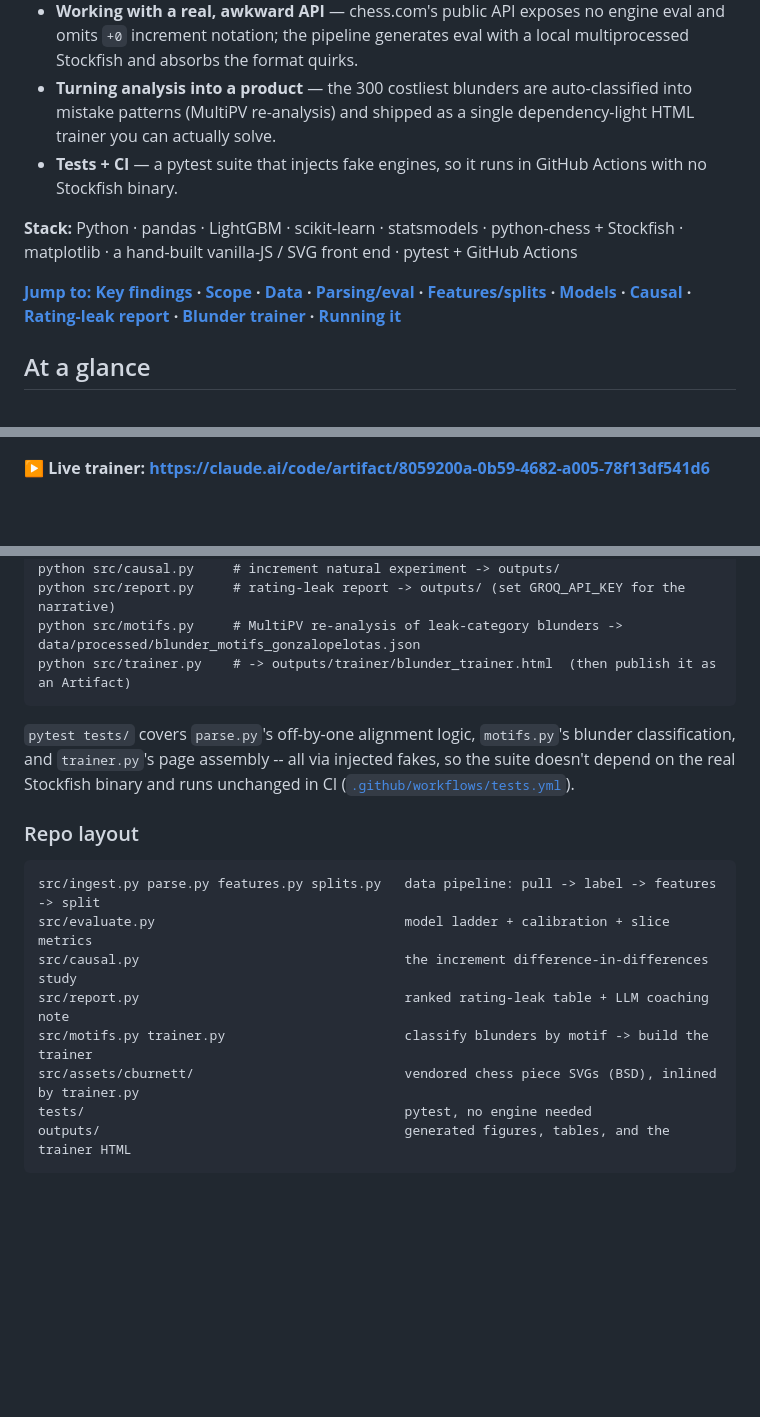
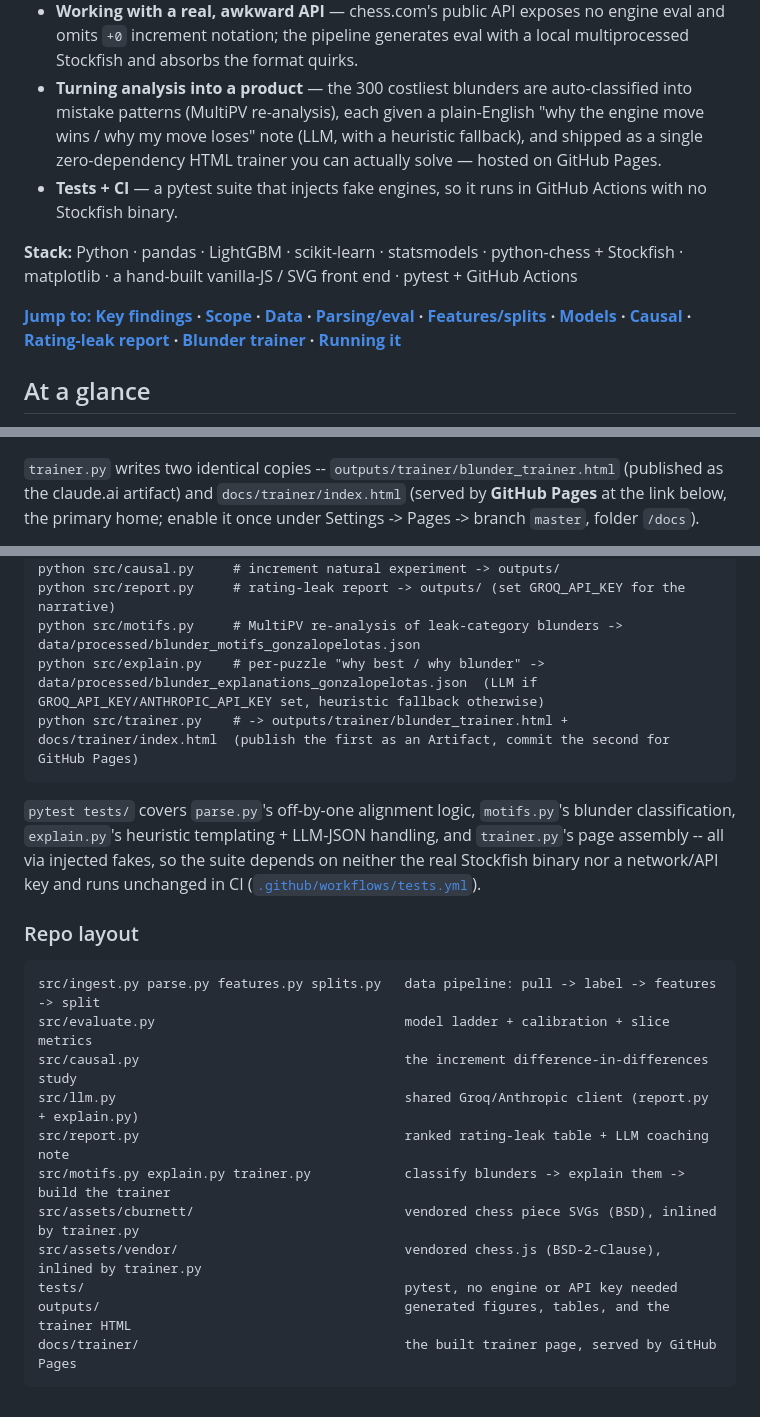
Before and after one commit to gonzalogarciame/chess-blunders, a Markdown page: README.md, 3 parts joined by grey strips. Drawn GitHub-style; blank space fills up the shorter version.

````diff
--- a/README.md
+++ b/README.md
@@ -30,8 +30,9 @@ interactive trainer built from my own real blunders.
   omits `+0` increment notation; the pipeline generates eval with a local multiprocessed
   Stockfish and absorbs the format quirks.
 - **Turning analysis into a product** — the 300 costliest blunders are auto-classified into
-  mistake patterns (MultiPV re-analysis) and shipped as a single dependency-light HTML
-  trainer you can actually solve.
+  mistake patterns (MultiPV re-analysis), each given a plain-English "why the engine move
+  wins / why my move loses" note (LLM, with a heuristic fallback), and shipped as a single
+  zero-dependency HTML trainer you can actually solve — hosted on GitHub Pages.
 - **Tests + CI** — a pytest suite that injects fake engines, so it runs in GitHub Actions
   with no Stockfish binary.
 
@@ -477,5 +509,8 @@ dashboard.
   <img src="docs/trainer-puzzle.png" alt="The trainer showing an unsolved position: a chess diagram, the side to move, and the game facts as a plain list" width="100%">
 </p>
 
-**▶ Live trainer: <https://claude.ai/code/artifact/8059200a-0b59-4682-a005-78f13df541d6>**
+`trainer.py` writes two identical copies -- `outputs/trainer/blunder_trainer.html` (published
+as the claude.ai artifact) and `docs/trainer/index.html` (served by **GitHub Pages** at the
+link below, the primary home; enable it once under Settings -> Pages -> branch `master`,
+folder `/docs`).
 
@@ -496,12 +534,14 @@ python src/evaluate.py   # fits + evaluates the model ladder -> outputs/
 python src/causal.py     # increment natural experiment -> outputs/
 python src/report.py     # rating-leak report -> outputs/ (set GROQ_API_KEY for the narrative)
 python src/motifs.py     # MultiPV re-analysis of leak-category blunders -> data/processed/blunder_motifs_gonzalopelotas.json
-python src/trainer.py    # -> outputs/trainer/blunder_trainer.html  (then publish it as an Artifact)
+python src/explain.py    # per-puzzle "why best / why blunder" -> data/processed/blunder_explanations_gonzalopelotas.json  (LLM if GROQ_API_KEY/ANTHROPIC_API_KEY set, heuristic fallback otherwise)
+python src/trainer.py    # -> outputs/trainer/blunder_trainer.html + docs/trainer/index.html  (publish the first as an Artifact, commit the second for GitHub Pages)
 ```
 
 `pytest tests/` covers `parse.py`'s off-by-one alignment logic, `motifs.py`'s blunder
-classification, and `trainer.py`'s page assembly -- all via injected fakes, so the suite
-doesn't depend on the real Stockfish binary and runs unchanged in CI
+classification, `explain.py`'s heuristic templating + LLM-JSON handling, and `trainer.py`'s
+page assembly -- all via injected fakes, so the suite depends on neither the real Stockfish
+binary nor a network/API key and runs unchanged in CI
 ([`.github/workflows/tests.yml`](.github/workflows/tests.yml)).
 
 ### Repo layout
@@ -510,9 +550,12 @@ doesn't depend on the real Stockfish binary and runs unchanged in CI
 src/ingest.py parse.py features.py splits.py   data pipeline: pull -> label -> features -> split
 src/evaluate.py                                model ladder + calibration + slice metrics
 src/causal.py                                  the increment difference-in-differences study
+src/llm.py                                     shared Groq/Anthropic client (report.py + explain.py)
 src/report.py                                  ranked rating-leak table + LLM coaching note
-src/motifs.py trainer.py                       classify blunders by motif -> build the trainer
+src/motifs.py explain.py trainer.py            classify blunders -> explain them -> build the trainer
 src/assets/cburnett/                           vendored chess piece SVGs (BSD), inlined by trainer.py
-tests/                                         pytest, no engine needed
+src/assets/vendor/                             vendored chess.js (BSD-2-Clause), inlined by trainer.py
+tests/                                         pytest, no engine or API key needed
 outputs/                                       generated figures, tables, and the trainer HTML
+docs/trainer/                                  the built trainer page, served by GitHub Pages
 ```
````
Also changed, not shown: other parts of README.md (+58 -24 lines).
